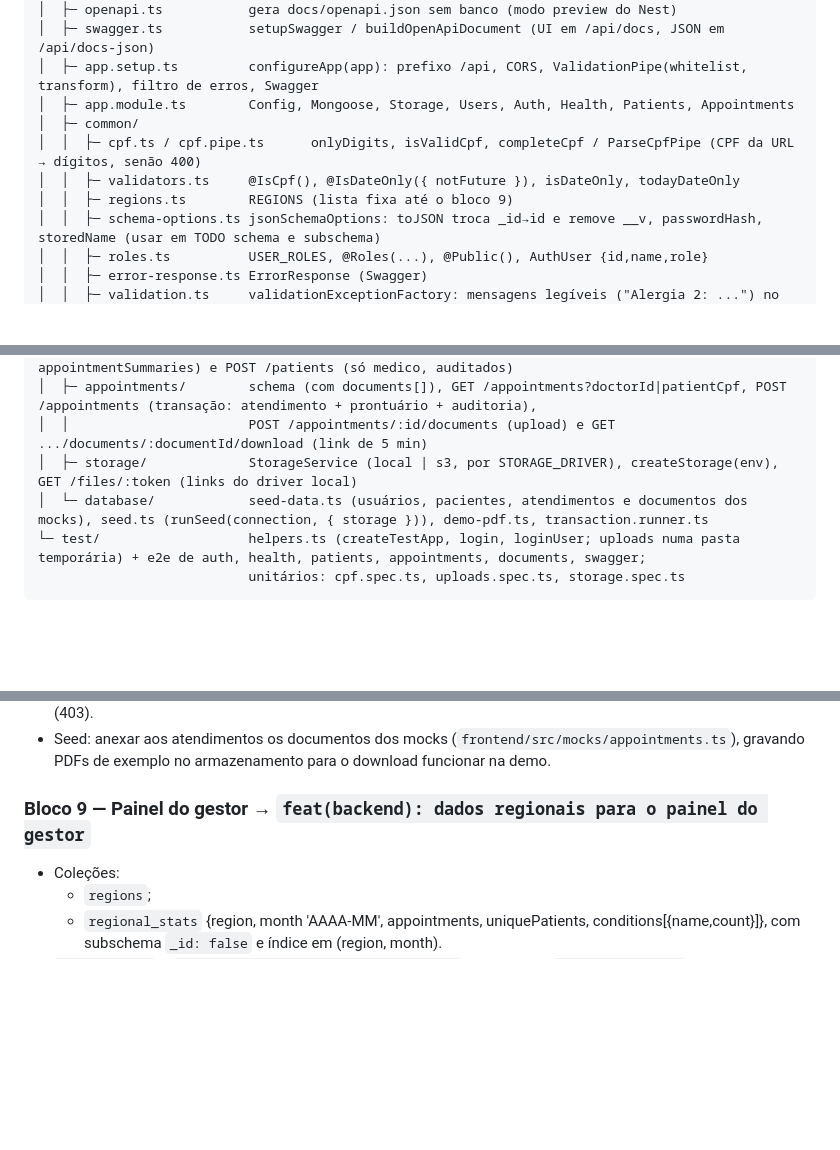
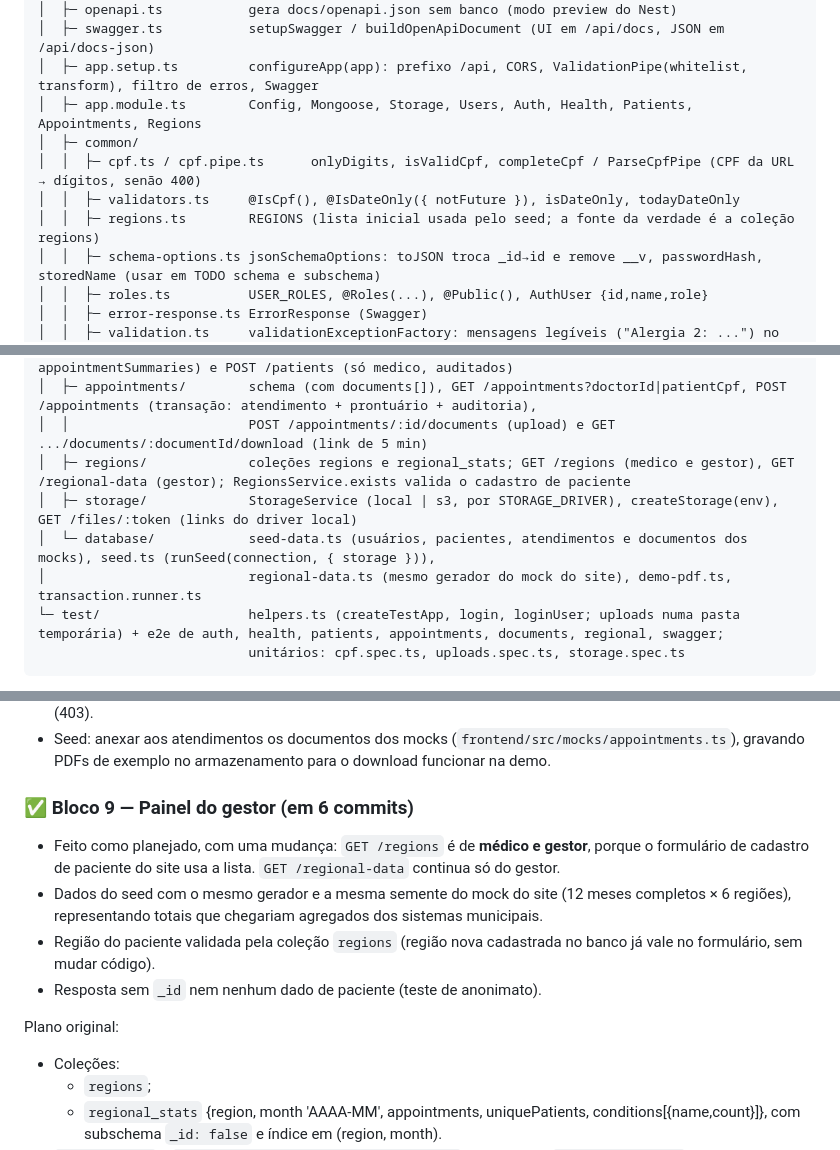
Before and after one commit to GustavoSilvadeCarvalho/saude-unificada-web, a Markdown page: docs/CONTINUAR.md, 3 parts joined by grey strips. Drawn GitHub-style; blank space fills up the shorter version.

Commit message:
docs: dados regionais no contrato e no CONTINUAR

````diff
--- a/docs/CONTINUAR.md
+++ b/docs/CONTINUAR.md
@@ -97,11 +97,11 @@ backend/
 │  ├─ openapi.ts           gera docs/openapi.json sem banco (modo preview do Nest)
 │  ├─ swagger.ts           setupSwagger / buildOpenApiDocument (UI em /api/docs, JSON em /api/docs-json)
 │  ├─ app.setup.ts         configureApp(app): prefixo /api, CORS, ValidationPipe(whitelist, transform), filtro de erros, Swagger
-│  ├─ app.module.ts        Config, Mongoose, Storage, Users, Auth, Health, Patients, Appointments
+│  ├─ app.module.ts        Config, Mongoose, Storage, Users, Auth, Health, Patients, Appointments, Regions
 │  ├─ common/
 │  │  ├─ cpf.ts / cpf.pipe.ts      onlyDigits, isValidCpf, completeCpf / ParseCpfPipe (CPF da URL → dígitos, senão 400)
 │  │  ├─ validators.ts     @IsCpf(), @IsDateOnly({ notFuture }), isDateOnly, todayDateOnly
-│  │  ├─ regions.ts        REGIONS (lista fixa até o bloco 9)
+│  │  ├─ regions.ts        REGIONS (lista inicial usada pelo seed; a fonte da verdade é a coleção regions)
 │  │  ├─ schema-options.ts jsonSchemaOptions: toJSON troca _id→id e remove __v, passwordHash, storedName (usar em TODO schema e subschema)
 │  │  ├─ roles.ts          USER_ROLES, @Roles(...), @Public(), AuthUser {id,name,role}
 │  │  ├─ error-response.ts ErrorResponse (Swagger)
@@ -117,9 +117,11 @@ backend/
 │  ├─ patients/            schema com o prontuário embutido; GET /patients/:cpf (com appointmentSummaries) e POST /patients (só medico, auditados)
 │  ├─ appointments/        schema (com documents[]), GET /appointments?doctorId|patientCpf, POST /appointments (transação: atendimento + prontuário + auditoria),
 │  │                       POST /appointments/:id/documents (upload) e GET .../documents/:documentId/download (link de 5 min)
+│  ├─ regions/             coleções regions e regional_stats; GET /regions (medico e gestor), GET /regional-data (gestor); RegionsService.exists valida o cadastro de paciente
 │  ├─ storage/             StorageService (local | s3, por STORAGE_DRIVER), createStorage(env), GET /files/:token (links do driver local)
-│  └─ database/            seed-data.ts (usuários, pacientes, atendimentos e documentos dos mocks), seed.ts (runSeed(connection, { storage })), demo-pdf.ts, transaction.runner.ts
-└─ test/                   helpers.ts (createTestApp, login, loginUser; uploads numa pasta temporária) + e2e de auth, health, patients, appointments, documents, swagger;
+│  └─ database/            seed-data.ts (usuários, pacientes, atendimentos e documentos dos mocks), seed.ts (runSeed(connection, { storage })),
+│                          regional-data.ts (mesmo gerador do mock do site), demo-pdf.ts, transaction.runner.ts
+└─ test/                   helpers.ts (createTestApp, login, loginUser; uploads numa pasta temporária) + e2e de auth, health, patients, appointments, documents, regional, swagger;
                            unitários: cpf.spec.ts, uploads.spec.ts, storage.spec.ts
 ```
 
@@ -246,7 +248,13 @@ Plano original:
 - Testes com o driver local: upload ok, tipo de arquivo proibido (400), arquivo grande demais (413), outro médico (403).
 - Seed: anexar aos atendimentos os documentos dos mocks (`frontend/src/mocks/appointments.ts`), gravando PDFs de exemplo no armazenamento para o download funcionar na demo.
 
-### Bloco 9 — Painel do gestor → `feat(backend): dados regionais para o painel do gestor`
+### ✅ Bloco 9 — Painel do gestor (em 6 commits)
+- Feito como planejado, com uma mudança: `GET /regions` é de **médico e gestor**, porque o formulário de cadastro de paciente do site usa a lista. `GET /regional-data` continua só do gestor.
+- Dados do seed com o mesmo gerador e a mesma semente do mock do site (12 meses completos × 6 regiões), representando totais que chegariam agregados dos sistemas municipais.
+- Região do paciente validada pela coleção `regions` (região nova cadastrada no banco já vale no formulário, sem mudar código).
+- Resposta sem `_id` nem nenhum dado de paciente (teste de anonimato).
+
+Plano original:
 - Coleções:
   - `regions`;
   - `regional_stats` {region, month 'AAAA-MM', appointments, uniquePatients, conditions[{name,count}]}, com subschema `_id: false` e índice em (region, month).
````
Also changed, not shown: other parts of docs/CONTINUAR.md (+1 -1 lines), docs/API_CONTRACT.md (+7 -2 lines).
